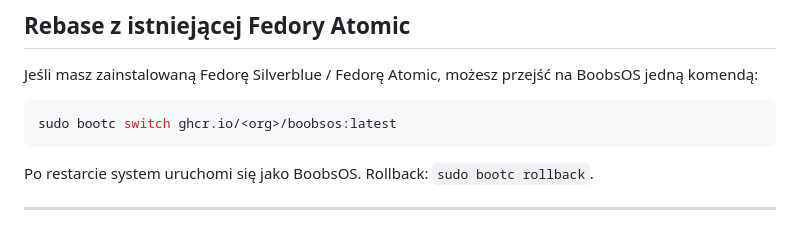
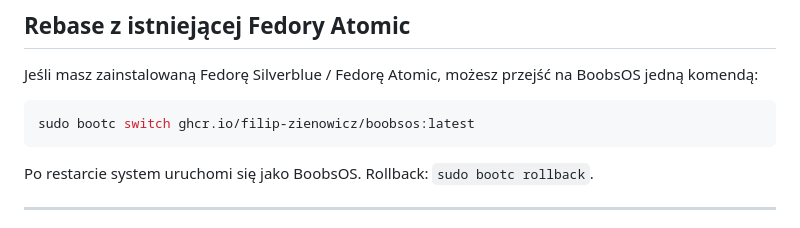
Before and after one commit to filip-zienowicz/boobsos, a Markdown page: README.md, the part around the change. GitHub-like rendering.

````diff
--- a/README.md
+++ b/README.md
@@ -58,7 +58,7 @@ sudo podman run \
 Jeśli masz zainstalowaną Fedorę Silverblue / Fedorę Atomic, możesz przejść na BoobsOS jedną komendą:
 
 ```bash
-sudo bootc switch ghcr.io/<org>/boobsos:latest
+sudo bootc switch ghcr.io/filip-zienowicz/boobsos:latest
 ```
 
 Po restarcie system uruchomi się jako BoobsOS. Rollback: `sudo bootc rollback`.
````
Also changed, not shown: WEBSITE-BRIEF.md (+2 -2 lines), docs/UPDATES.md (+29 -24 lines).
